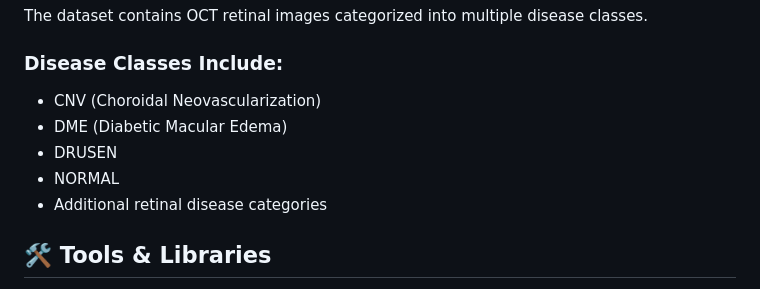
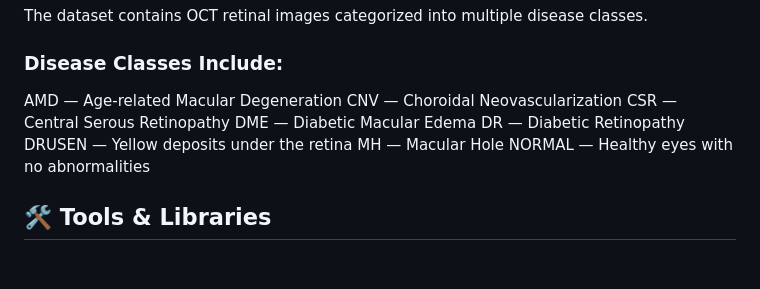
Before and after one commit to KothaTeja/Quantum-Enhanced-Swin-Transformer-for-Multi-Class-Retinal-Disease-Classification-Using-OCT-Images, a Markdown page: README.md, the part around the change. Drawn GitHub-style; blank space fills up the shorter version.

Commit message:
Revise disease classes with additional details
Updated disease classes section with detailed descriptions.

```diff
--- a/README.md
+++ b/README.md
@@ -19,12 +19,14 @@ Dataset Link: https://www.kaggle.com/datasets/obulisainaren/retinal-oct-c8
 The dataset contains OCT retinal images categorized into multiple disease classes.
 
 ### Disease Classes Include:
-- CNV (Choroidal Neovascularization)
-- DME (Diabetic Macular Edema)
-- DRUSEN
-- NORMAL
-- Additional retinal disease categories
-
+AMD — Age-related Macular Degeneration
+CNV — Choroidal Neovascularization
+CSR — Central Serous Retinopathy
+DME — Diabetic Macular Edema
+DR — Diabetic Retinopathy
+DRUSEN — Yellow deposits under the retina
+MH — Macular Hole
+NORMAL — Healthy eyes with no abnormalities
 ## 🛠️ Tools & Libraries
 
 - Python
```
